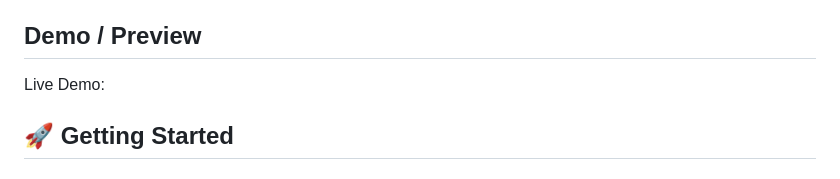
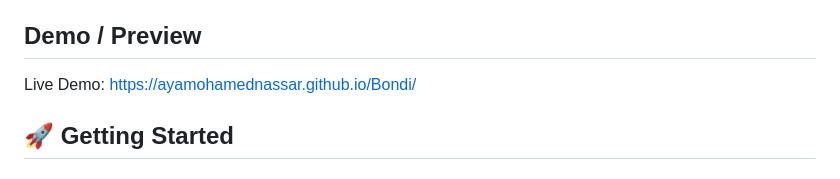
Before and after one commit to AyaMohamedNassar/Bondi, a Markdown page: README.md, the part around the change. Drawn GitHub-style.

Commit message:
Update demo link in README

```diff
--- a/README.md
+++ b/README.md
@@ -25,7 +25,7 @@ A modern, fully responsive HTML and CSS template design built with **Bootstrap**
 - ✅ **Modern Design** - Contemporary UI/UX patterns and best practices
 
 ## Demo / Preview
-Live Demo:
+Live Demo: https://ayamohamednassar.github.io/Bondi/
 
 ## 🚀 Getting Started
 
```
